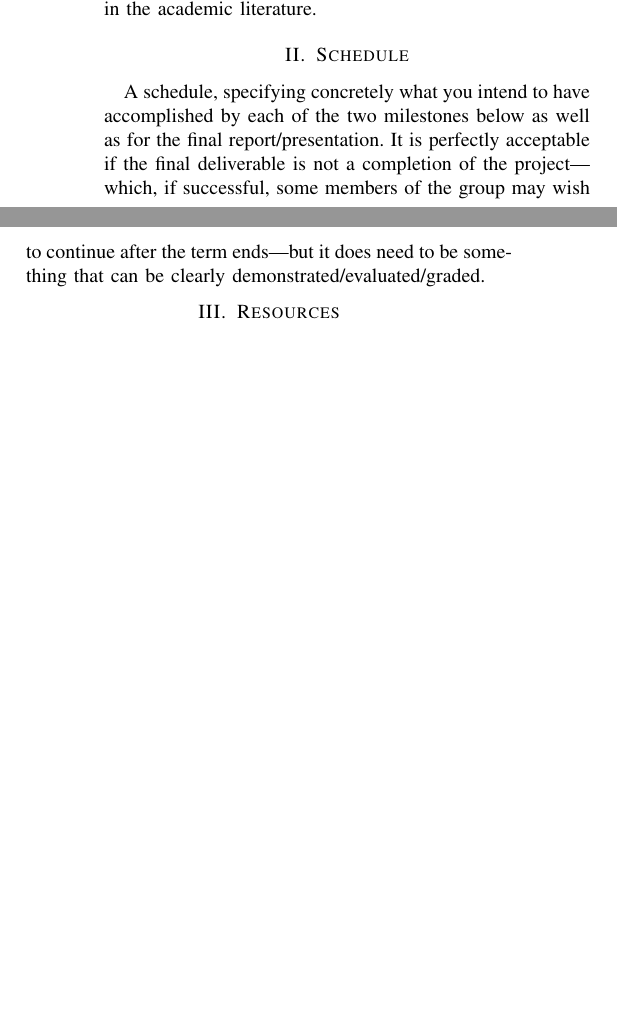
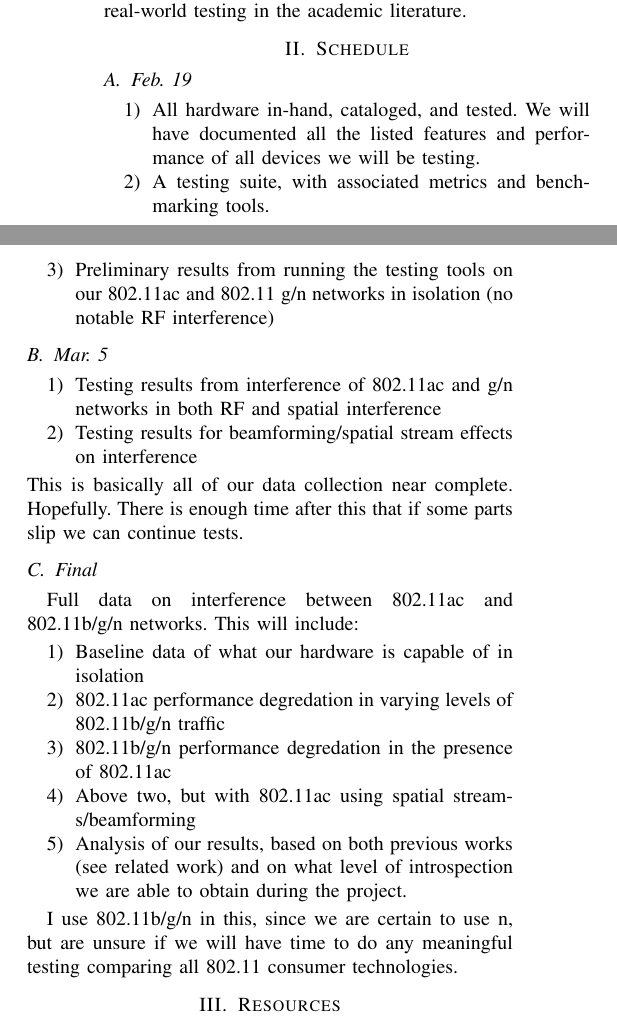
Before and after one commit to RedShamilton/222a-wireless, a LaTeX paper (paper/proposal/acproposal.tex, which reads paper/proposal/resources.tex, paper/proposal/schedule.tex): two parts of the columns of page 1 of 2, joined at a grey line, cut so that both start at the same text, the shorter picture padded with empty space. Compiled offline with pdfLaTeX.

Commit message:
finished proposal

```diff
--- a/paper/proposal/acproposal.tex
+++ b/paper/proposal/acproposal.tex
@@ -146,6 +146,8 @@
 {\begingroup\tikzset{bt@Highlight@par/.style={#1}}\begin{lrbox}{\@tempboxa}}
 {\end{lrbox}\bt@HL@box[bt@Highlight@par]{\@tempboxa}\endgroup}
 
+\newcommand\todo[1]{\textcolor{red}{TODO:#1}}
+
 \newcommand\btHL[1][]{%
   \begin{btHighlight}[#1]\bgroup\aftergroup\bt@HL@endenv%
 }
--- a/paper/proposal/resources.tex
+++ b/paper/proposal/resources.tex
@@ -12,0 +16,3 @@ that could be used.
+buildings.
+
+Ideally, we would purchase at least one USB 802.11AC dongle
--- a/paper/proposal/schedule.tex
+++ b/paper/proposal/schedule.tex
@@ -1,8 +1,40 @@
 \section{Schedule}
 
-A schedule, specifying concretely what you intend to have accomplished by each
-of the two milestones below as well as for the final report/presentation. It is
-perfectly acceptable if the final deliverable is not a completion of the
-project---which, if successful, some members of the group may wish to continue
-after the term ends---but it does need to be something that can be clearly
-demonstrated/evaluated/graded.
+%A schedule, specifying concretely what you intend to have accomplished by each
+%of the two milestones below as well as for the final report/presentation. It is
+%perfectly acceptable if the final deliverable is not a completion of the
+%project---which, if successful, some members of the group may wish to continue
+%after the term ends---but it does need to be something that can be clearly
+%demonstrated/evaluated/graded.
+
+\subsection{Feb. 19}
+\begin{enumerate}
+\item All hardware in-hand, cataloged, and tested. We will have documented all the listed features and performance of all devices we will be testing.
+\item A testing suite, with associated metrics and benchmarking tools.
+\item Preliminary results from running the testing tools on our 802.11ac and 802.11 g/n networks in isolation (no notable RF interference)
+\end{enumerate}
+
+\subsection{Mar. 5}
+\begin{enumerate}
+\item Testing results from interference of 802.11ac and g/n networks in both RF and spatial interference
+\item Testing results for beamforming/spatial stream effects on interference
+\end{enumerate}
+This is basically all of our data collection near
+complete. Hopefully. There is enough time after this that if some
+parts slip we can continue tests.
+
+\subsection{Final}
+Full data on interference between 802.11ac and 802.11b/g/n networks. This will include:
+\begin{enumerate}
+\item Baseline data of what our hardware is capable of in isolation
+\item 802.11ac performance degredation in varying levels of 802.11b/g/n traffic
+\item 802.11b/g/n performance degredation in the presence of 802.11ac
+\item Above two, but with 802.11ac using spatial streams/beamforming
+\item Analysis of our results, based on both previous works (see
+  related work) and on what level of introspection we are able to
+  obtain during the project.
+\end{enumerate}
+
+I use 802.11b/g/n in this, since we are certain to use n, but are
+unsure if we will have time to do any meaningful testing comparing all
+802.11 consumer technologies.
```
Also changed, not shown: paper/proposal/acproposal.bib (+10 -0 lines), paper/proposal/resources.tex (30 more changed lines).
